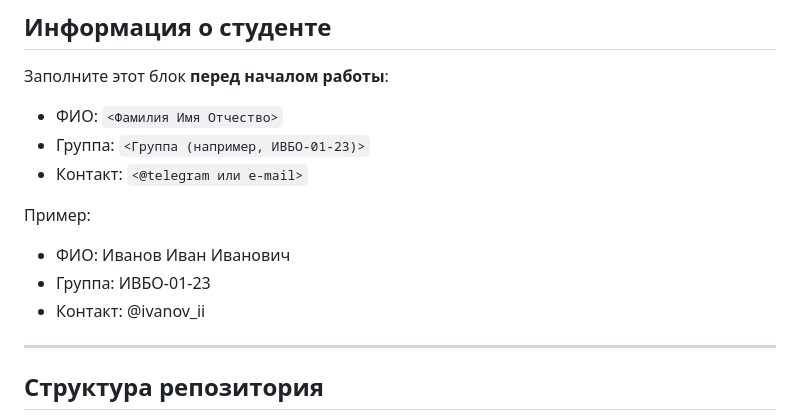
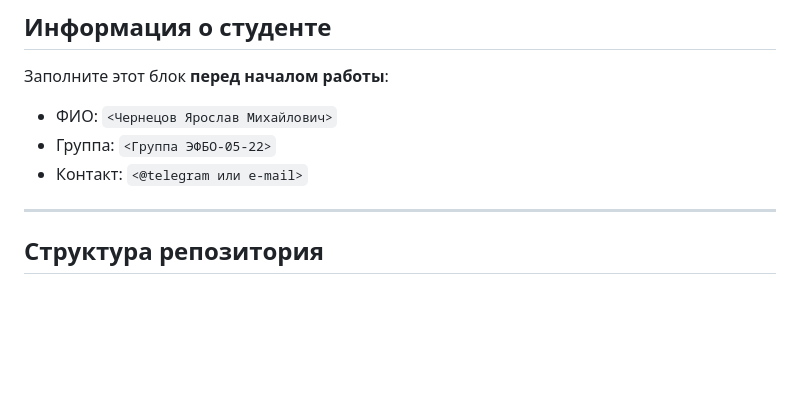
Before and after one commit to YaroslavChernetsov/mirea-aie-2025---05-22, a Markdown page: README.md, the part around the change. Drawn GitHub-style; blank space fills up the shorter version.

```diff
--- a/README.md
+++ b/README.md
@@ -13,15 +13,10 @@
 
 Заполните этот блок **перед началом работы**:
 
-- ФИО: `<Фамилия Имя Отчество>`
-- Группа: `<Группа (например, ИВБО-01-23)>`
+- ФИО: `<Чернецов Ярослав Михайлович>`
+- Группа: `<Группа ЭФБО-05-22>`
 - Контакт: `<@telegram или e-mail>`
 
-Пример:
-
-- ФИО: Иванов Иван Иванович
-- Группа: ИВБО-01-23
-- Контакт: @ivanov_ii
 
 ---
 
```
